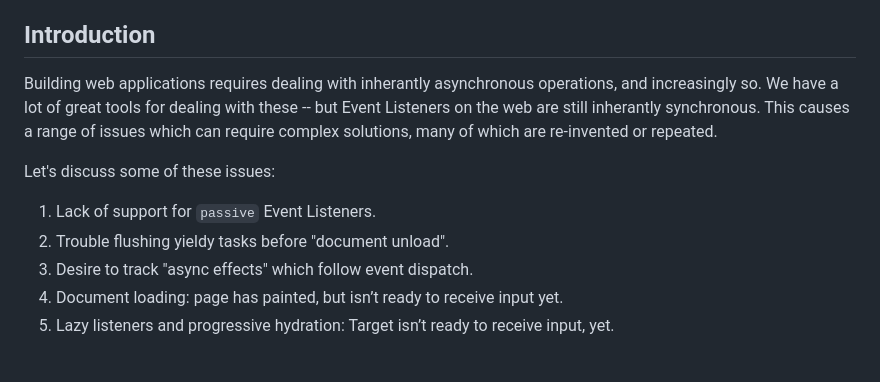
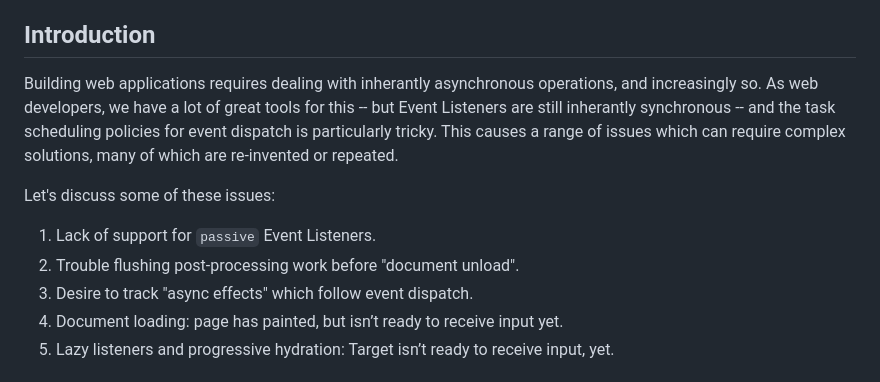
Before and after one commit to mmocny/proposal-async-event-listeners, a Markdown page: README.md, the part around the change. GitHub-like rendering.

```diff
--- a/README.md
+++ b/README.md
@@ -5,12 +5,12 @@
 
 ## Introduction
 
-Building web applications requires dealing with inherantly asynchronous operations, and increasingly so.  We have a lot of great tools for dealing with these -- but Event Listeners on the web are still inherantly synchronous.  This causes a range of issues which can require complex solutions, many of which are re-invented or repeated.
+Building web applications requires dealing with inherantly asynchronous operations, and increasingly so.  As web developers, we have a lot of great tools for this -- but Event Listeners are still inherantly synchronous -- and the task scheduling policies for event dispatch is particularly tricky.  This causes a range of issues which can require complex solutions, many of which are re-invented or repeated.
 
 Let's discuss some of these issues:
 
 1. Lack of support for `passive` Event Listeners.
-2. Trouble flushing yieldy tasks before "document unload".
+2. Trouble flushing post-processing work before "document unload".
 3. Desire to track "async effects" which follow event dispatch.
 4. Document loading: page has painted, but isn’t ready to receive input yet.
 5. Lazy listeners and progressive hydration: Target isn’t ready to receive input, yet.
```
